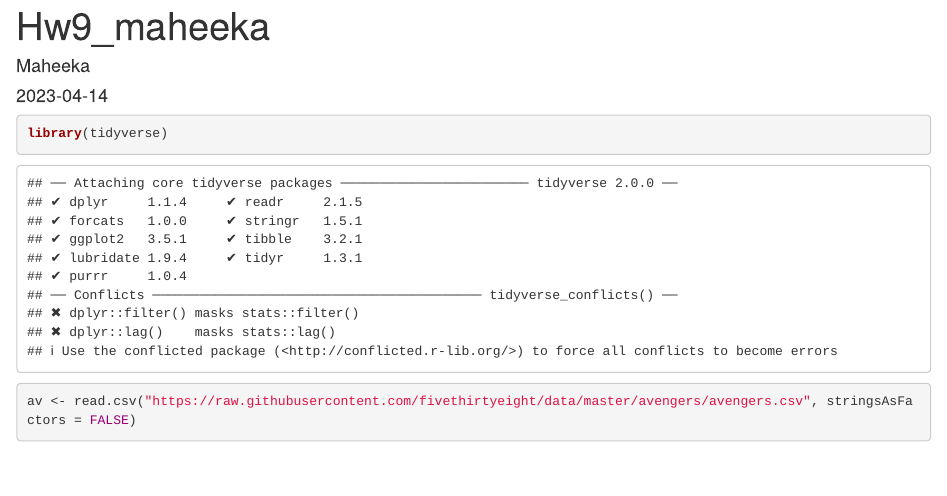
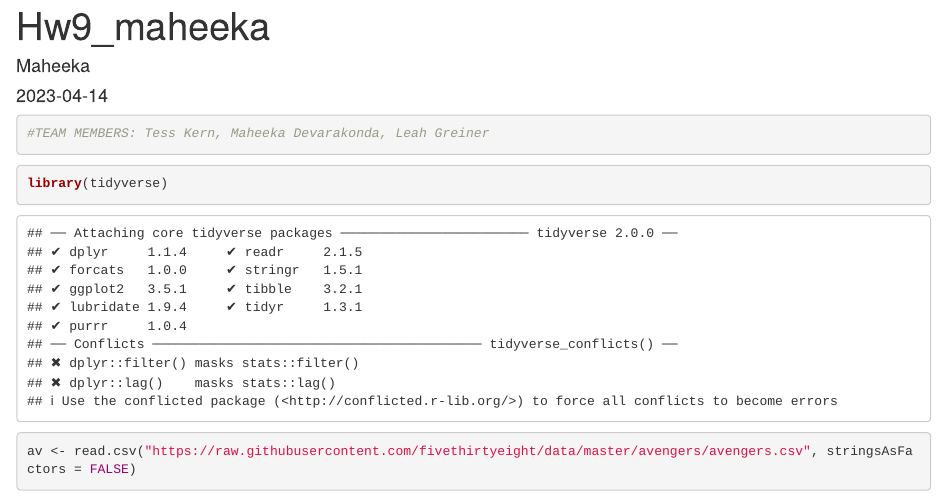
Before and after one commit to dmaheeka/HW9, an R Markdown document (part1.Rmd): the page in a window 1100 px wide, from its top. Rendered offline with R 4.5, knitr and Pandoc, with nearby package versions; some code elsewhere in the file could not run offline.

Commit message:
Final update

````diff
--- a/part1.Rmd
+++ b/part1.Rmd
@@ -7,6 +7,11 @@ output: html_document
 
 ```{r setup, include=FALSE}
 knitr::opts_chunk$set(echo = TRUE)
+```
+
+
+```{r}
+#TEAM MEMBERS: Tess Kern, Maheeka Devarakonda, Leah Greiner
 ```
 
 
````
Also changed, not shown: part1.html (added).
